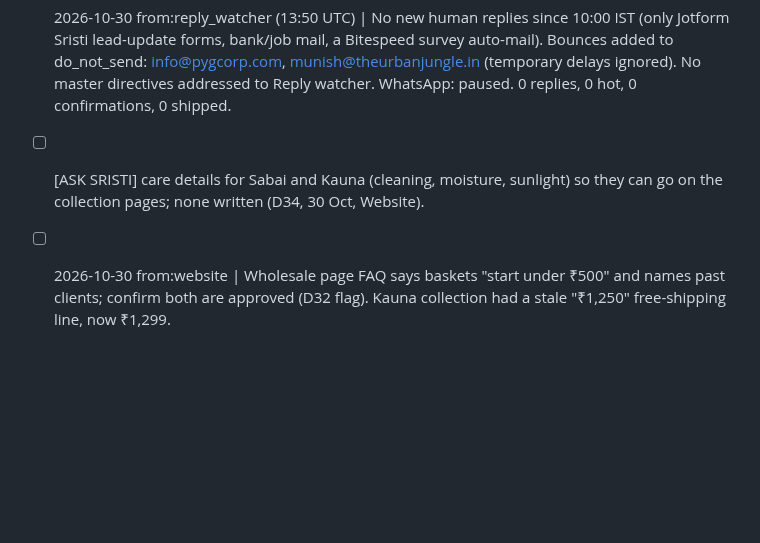
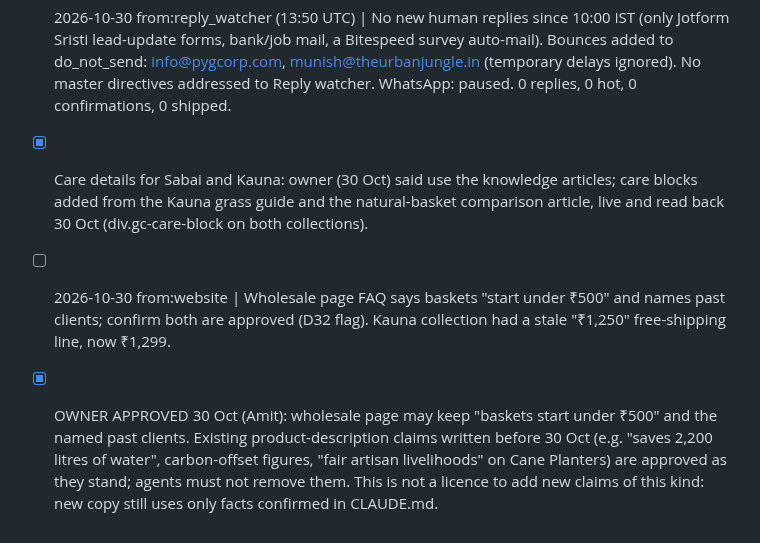
Before and after one commit to Amit2sap/Amit2sap, a Markdown page: reports/agents/handoff.md, the part around the change. GitHub-like rendering; blank space fills up the shorter version.

```diff
--- a/reports/agents/handoff.md
+++ b/reports/agents/handoff.md
@@ -272,5 +272,7 @@ Format: - [ ] YYYY-MM-DD from:<agent> to:<agent|owner> | item
 - Sun Apparels and Event Mantra Kolkata: already in Pipedrive and pitched 29 Oct; notes added, no duplicates.
 - [ ] Hamper Hive, House of Hampers, SETU & CO., Euro India Foods: not added. ChatGPT gave no website, and searches found no official site matching the names. Need ChatGPT's source URLs first.
 - [x] 2026-10-30 from:reply_watcher (13:50 UTC) | No new human replies since 10:00 IST (only Jotform Sristi lead-update forms, bank/job mail, a Bitespeed survey auto-mail). Bounces added to do_not_send: info@pygcorp.com, munish@theurbanjungle.in (temporary delays ignored). No master directives addressed to Reply watcher. WhatsApp: paused. 0 replies, 0 hot, 0 confirmations, 0 shipped.
-- [ ] [ASK SRISTI] care details for Sabai and Kauna (cleaning, moisture, sunlight) so they can go on the collection pages; none written (D34, 30 Oct, Website).
+- [x] Care details for Sabai and Kauna: owner (30 Oct) said use the knowledge articles; care blocks added from the Kauna grass guide and the natural-basket comparison article, live and read back 30 Oct (div.gc-care-block on both collections).
 - [ ] 2026-10-30 from:website | Wholesale page FAQ says baskets "start under ₹500" and names past clients; confirm both are approved (D32 flag). Kauna collection had a stale "₹1,250" free-shipping line, now ₹1,299.
+
+- [x] OWNER APPROVED 30 Oct (Amit): wholesale page may keep "baskets start under ₹500" and the named past clients. Existing product-description claims written before 30 Oct (e.g. "saves 2,200 litres of water", carbon-offset figures, "fair artisan livelihoods" on Cane Planters) are approved as they stand; agents must not remove them. This is not a licence to add new claims of this kind: new copy still uses only facts confirmed in CLAUDE.md.
```
Also changed, not shown: backups/2026-10-30-care/README.md (added, +11 -0 lines), seo/CHANGELOG-2026-10-30-website.md (+5 -0 lines).
